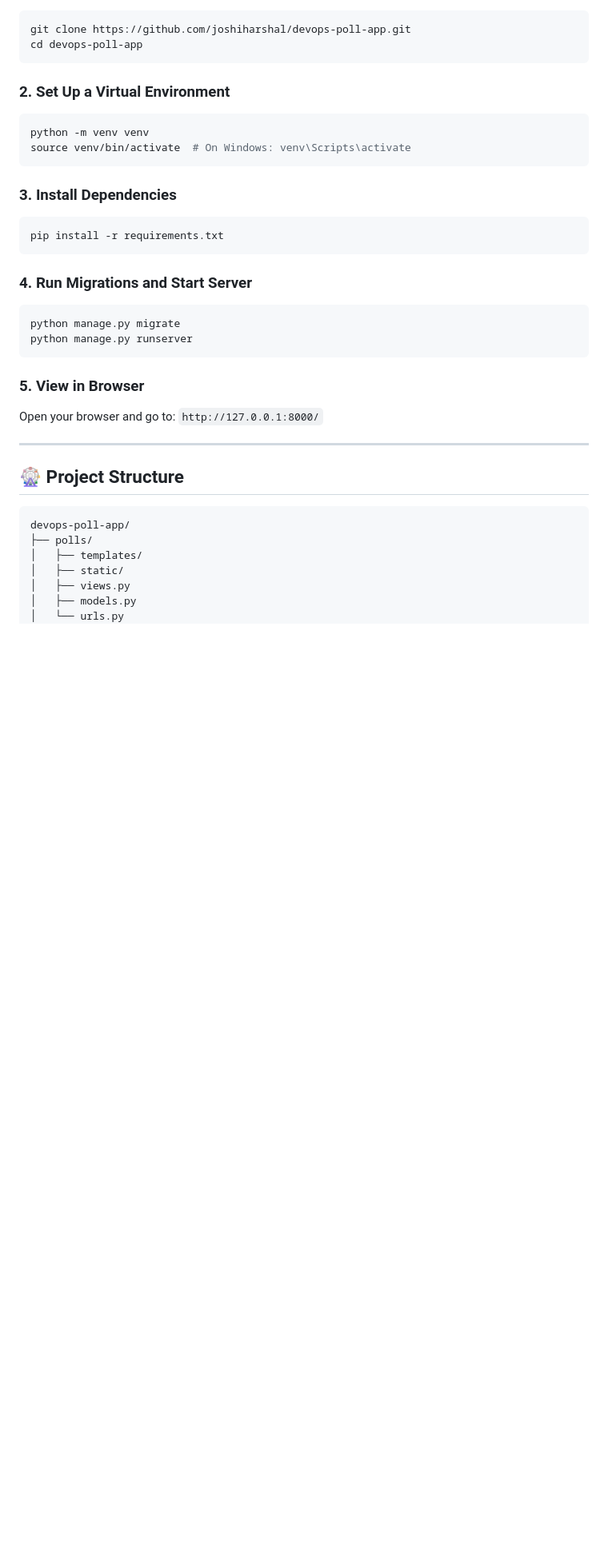
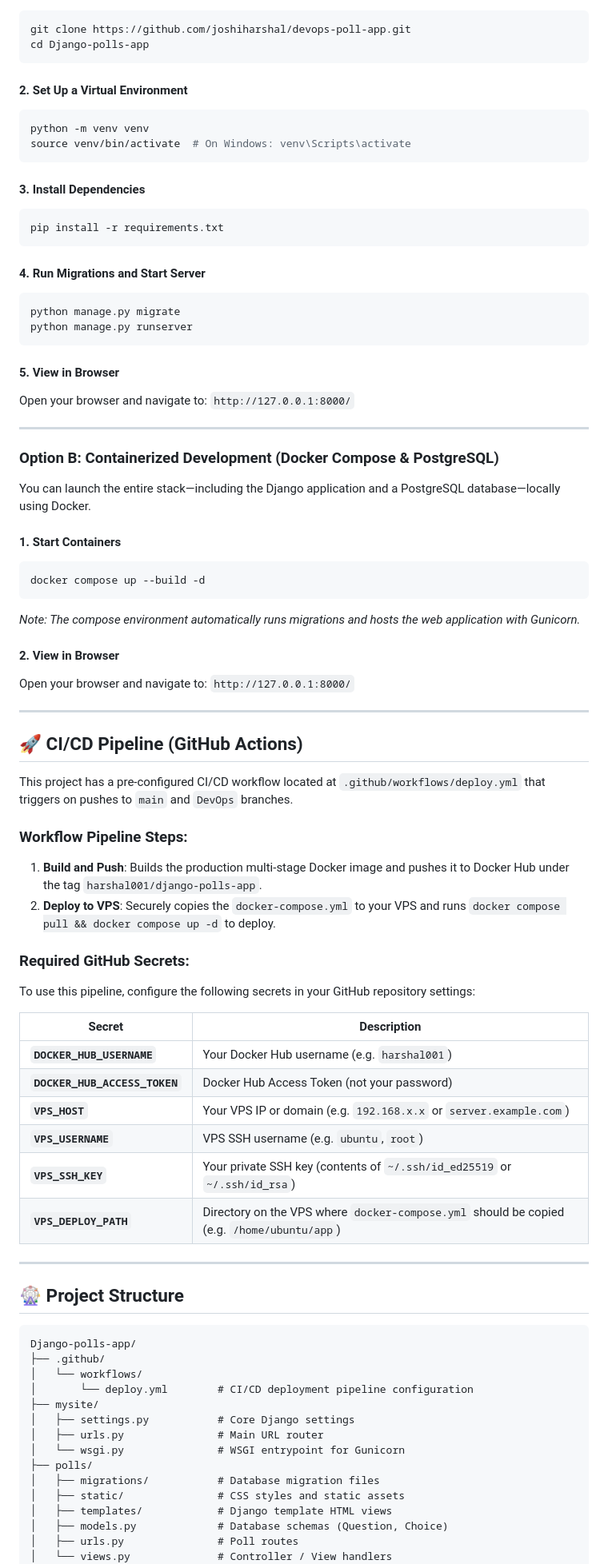
Before and after one commit to joshiharshal/Django-polls-app, a Markdown page: README.md, the part around one of its changes. Shown at 80% size. Rendered like a GitHub page; blank space fills up the shorter version.

````diff
--- a/README.md
+++ b/README.md
@@ -39,37 +50,83 @@ This application presents users with a poll asking: **"Which DevOps tool do you
 ```bash
 git clone https://github.com/joshiharshal/devops-poll-app.git
-cd devops-poll-app
+cd Django-polls-app
 ```
 
-### 2. Set Up a Virtual Environment
+#### 2. Set Up a Virtual Environment
 ```bash
 python -m venv venv
 source venv/bin/activate  # On Windows: venv\Scripts\activate
 ```
 
-### 3. Install Dependencies
+#### 3. Install Dependencies
 ```bash
 pip install -r requirements.txt
 ```
 
-### 4. Run Migrations and Start Server
+#### 4. Run Migrations and Start Server
 ```bash
 python manage.py migrate
 python manage.py runserver
 ```
 
-### 5. View in Browser
-Open your browser and go to: `http://127.0.0.1:8000/`
+#### 5. View in Browser
+Open your browser and navigate to: `http://127.0.0.1:8000/`
+
+---
+
+### Option B: Containerized Development (Docker Compose & PostgreSQL)
+
+You can launch the entire stack—including the Django application and a PostgreSQL database—locally using Docker.
+
+#### 1. Start Containers
+```bash
+docker compose up --build -d
+```
+*Note: The compose environment automatically runs migrations and hosts the web application with Gunicorn.*
+
+#### 2. View in Browser
+Open your browser and navigate to: `http://127.0.0.1:8000/`
+
+---
+
+## 🚀 CI/CD Pipeline (GitHub Actions)
+
+This project has a pre-configured CI/CD workflow located at `.github/workflows/deploy.yml` that triggers on pushes to `main` and `DevOps` branches.
+
+### Workflow Pipeline Steps:
+1. **Build and Push**: Builds the production multi-stage Docker image and pushes it to Docker Hub under the tag `harshal001/django-polls-app`.
+2. **Deploy to VPS**: Securely copies the `docker-compose.yml` to your VPS and runs `docker compose pull && docker compose up -d` to deploy.
+
+### Required GitHub Secrets:
+To use this pipeline, configure the following secrets in your GitHub repository settings:
+
+| Secret | Description |
+| --- | --- |
+| **`DOCKER_HUB_USERNAME`** | Your Docker Hub username (e.g. `harshal001`) |
+| **`DOCKER_HUB_ACCESS_TOKEN`** | Docker Hub Access Token (not your password) |
+| **`VPS_HOST`** | Your VPS IP or domain (e.g. `192.168.x.x` or `server.example.com`) |
+| **`VPS_USERNAME`** | VPS SSH username (e.g. `ubuntu`, `root`) |
+| **`VPS_SSH_KEY`** | Your private SSH key (contents of `~/.ssh/id_ed25519` or `~/.ssh/id_rsa`) |
+| **`VPS_DEPLOY_PATH`** | Directory on the VPS where `docker-compose.yml` should be copied (e.g. `/home/ubuntu/app`) |
 
 ---
 
 ## 🎡 Project Structure
-```
-devops-poll-app/
+
+```text
+Django-polls-app/
+├── .github/
+│   └── workflows/
+│       └── deploy.yml        # CI/CD deployment pipeline configuration
+├── mysite/
+│   ├── settings.py           # Core Django settings
+│   ├── urls.py               # Main URL router
+│   └── wsgi.py               # WSGI entrypoint for Gunicorn
 ├── polls/
-│   ├── templates/
-│   ├── static/
-│   ├── views.py
-│   ├── models.py
-│   └── urls.py
+│   ├── migrations/           # Database migration files
+│   ├── static/               # CSS styles and static assets
+│   ├── templates/            # Django template HTML views
+│   ├── models.py             # Database schemas (Question, Choice)
+│   ├── urls.py               # Poll routes
+│   └── views.py              # Controller / View handlers
 ├── screenshots/
````
Also changed, not shown: other parts of README.md (+34 -31 lines), screenshots/dashboard.png (added), 12 other files.
